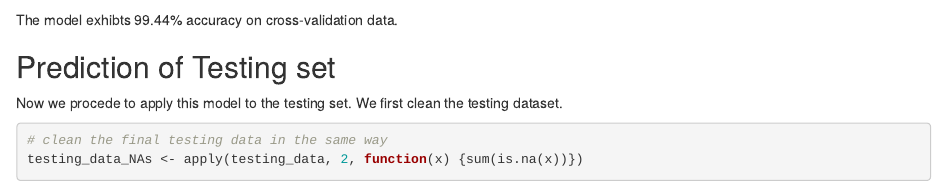
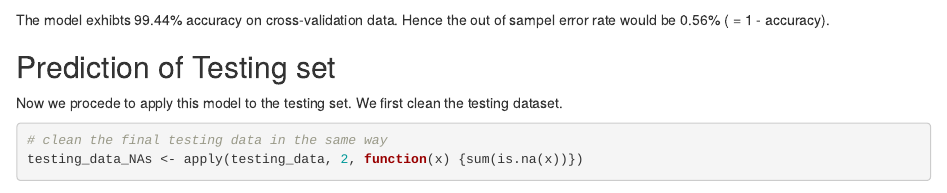
Before and after one commit to soparkar/predmachlearn-012, an R Markdown document (pml_project.Rmd): the page in a window 1100 px wide, from 2600 px down. Rendered offline with R 4.5, knitr and Pandoc, with nearby package versions; some code elsewhere in the file could not run offline.

Commit message:
changes in R and Rmd file

````diff
--- a/pml_project.Rmd
+++ b/pml_project.Rmd
@@ -85,7 +85,7 @@ predictCrossVal <- predict(modelFit, cv)
 confusionMatrix(cv$classe, predictCrossVal)
 ```
 
-The model exhibts 99.44% accuracy on cross-validation data.
+The model exhibts 99.44% accuracy on cross-validation data. Hence the out of sampel error rate would be 0.56% ( = 1 - accuracy).
 
 ## Prediction of Testing set
 
````
Also changed, not shown: pml_project.R (+1 -0 lines).
